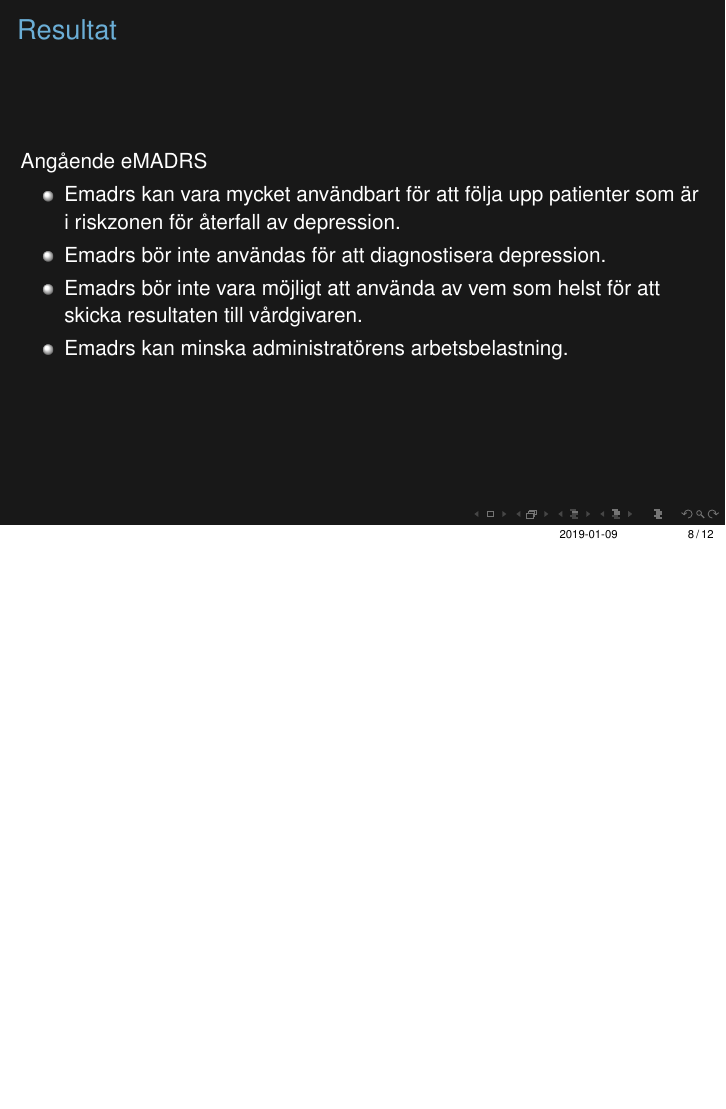
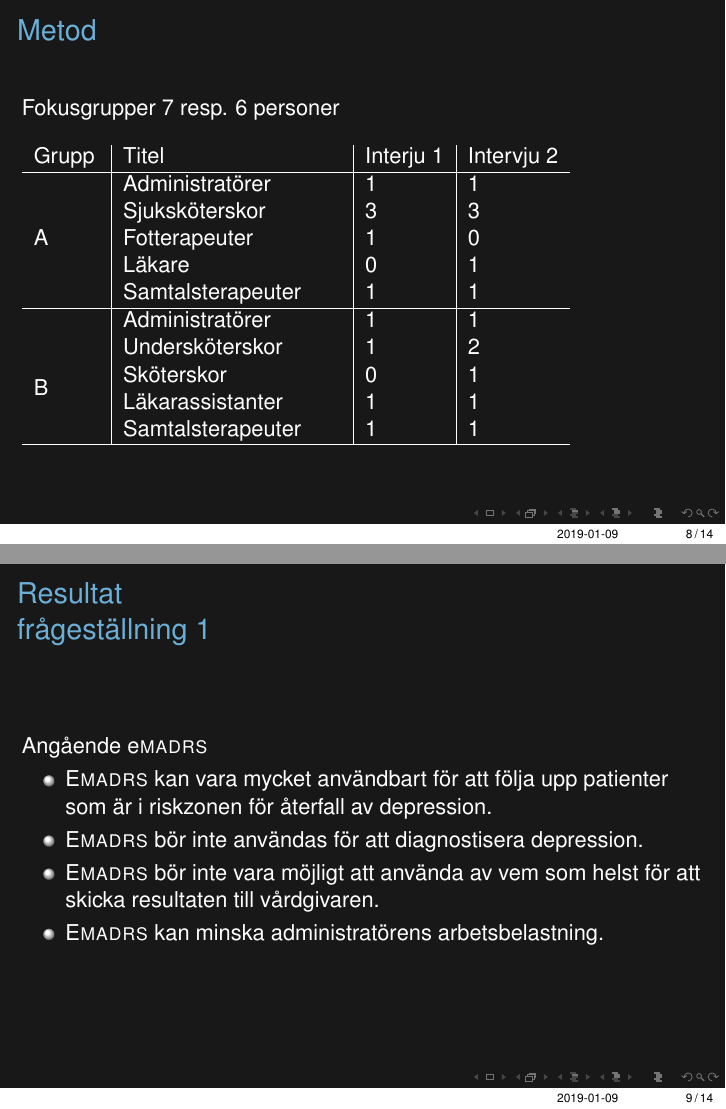
Before and after one commit to RickardHultgren/emadrs, LaTeX slides (research/projectslidesRH.tex): page 10 of 14 before the commit and pages 11 and 12 of 17 after it, the two joined at a grey line, the shorter picture padded with empty space. Compiled offline with pdfLaTeX.

Commit message:
Add files via upload

```diff
--- a/research/projectslidesRH.tex
+++ b/research/projectslidesRH.tex
@@ -74,6 +78,7 @@
 \setbeamercolor{subtitle}{fg=subtitle}
 \setbeamercolor{institute}{fg=gray}
 \setbeamercolor{normal text}{fg=foreground,bg=background}
+\setbeamercolor{date}{fg=title}
 
 \setbeamercolor{item}{fg=foreground} % color of bullets
 \setbeamercolor{subitem}{fg=gray}
@@ -186,19 +193,45 @@ Intervju {\sc 2}%\vspace{-.33em}
 \end{enumerate}
 \end{frame}
 
+
 \begin{frame}
-\frametitle{Resultat}
-Ang{\aa}ende eMADRS
+\frametitle{Metod}
+Fokusgrupper 7 resp. 6 personer\\\ \\
+
+\begin{tabular}{p{3em}|p{10em}|l|l}
+Grupp & Titel & Interju 1 & Intervju 2 \\
+\hline
+\multirow{ 5}{*}{A} & Administrat{\"o}rer & 1 & 1 \\
+& Sjuksk{\"o}terskor & 3 & 3 \\
+& Fotterapeuter & 1 & 0\\
+& L{\"a}kare & 0 & 1\\
+& Samtalsterapeuter & 1 & 1\\
+\hline
+\multirow{ 6}{*}{B} & Administrat{\"o}rer & 1 & 1 \\
+& Undersk{\"o}terskor & 1 & 2 \\
+& Sk{\"o}terskor & 0 & 1 \\
+%& Foot therapists & 0 & 0\\
+& L{\"a}karassistanter & 1 & 1\\
+& Samtalsterapeuter & 1 & 1\\
+\hline
+\end{tabular}\\
+
+\end{frame}
+
+
+\begin{frame}
+\frametitle{Resultat\\fr{\aa}gest{\"a}llning 1}
+Ang{\aa}ende e{\sc madrs}
 \begin{itemize}
-\item Emadrs kan vara mycket anv{\"a}ndbart f{\"o}r att f{\"o}lja upp patienter som {\"a}r i riskzonen f{\"o}r {\aa}terfall av depression.
-\item Emadrs b{\"o}r inte anv{\"a}ndas f{\"o}r att diagnostisera depression.
-\item Emadrs b{\"o}r inte vara m{\"o}jligt att anv{\"a}nda av vem som helst f{\"o}r att skicka resultaten till v{\aa}rdgivaren.
-\item Emadrs kan minska administrat{\"o}rens arbetsbelastning.
+\item E{\sc madrs} kan vara mycket anv{\"a}ndbart f{\"o}r att f{\"o}lja upp patienter som {\"a}r i riskzonen f{\"o}r {\aa}terfall av depression.
+\item E{\sc madrs} b{\"o}r inte anv{\"a}ndas f{\"o}r att diagnostisera depression.
+\item E{\sc madrs} b{\"o}r inte vara m{\"o}jligt att anv{\"a}nda av vem som helst f{\"o}r att skicka resultaten till v{\aa}rdgivaren.
+\item E{\sc madrs} kan minska administrat{\"o}rens arbetsbelastning.
 \end{itemize}
 \end{frame}
 
 \begin{frame}
-\frametitle{Resultat}
+\frametitle{Resultat\\fr{\aa}gest{\"a}llning 2}
 Ang{\aa}ende digitala fr{\aa}geformul{\"a}r
 \begin{itemize}
 \item Det finns ett behov av digitala verktyg med validerade fr{\aa}geformul{\"a}r f{\"o}r ett bredare spektrum av patologier.
```
Also changed, not shown: research/projectslidesRH.pdf, research/projectslidesRH.tex (40 more changed lines).
